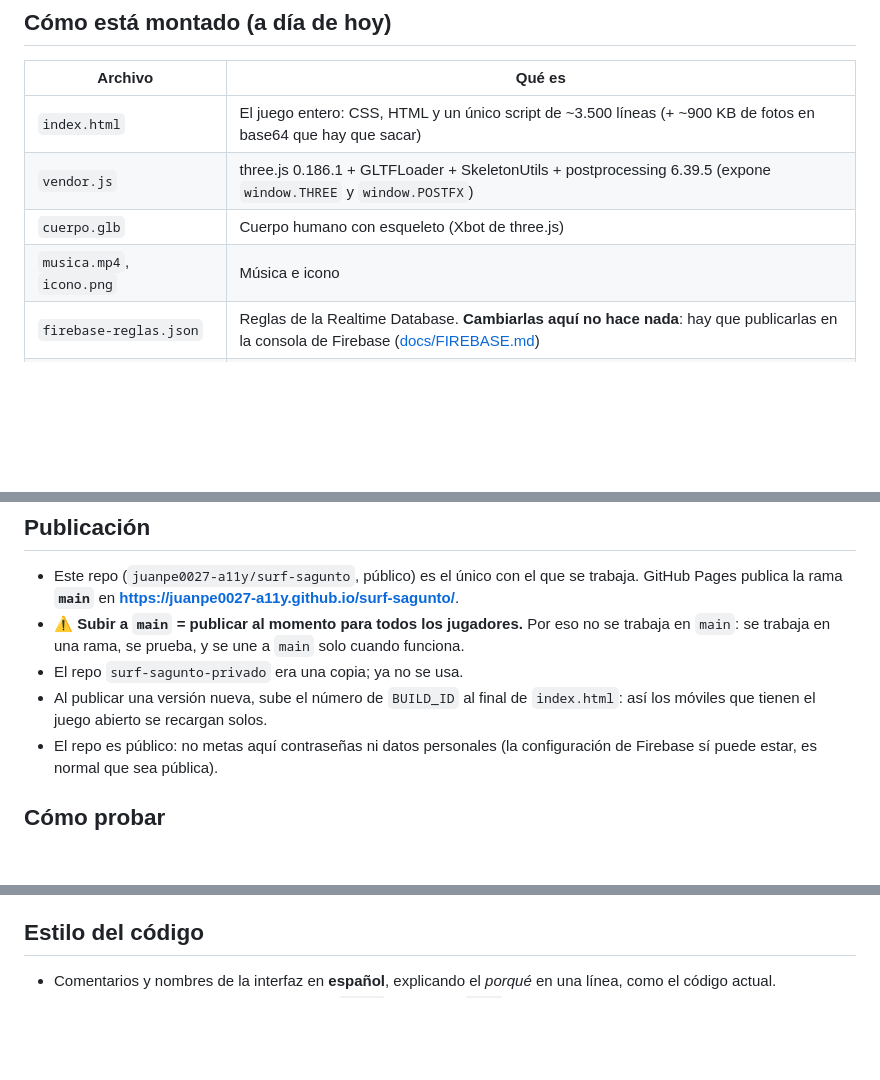
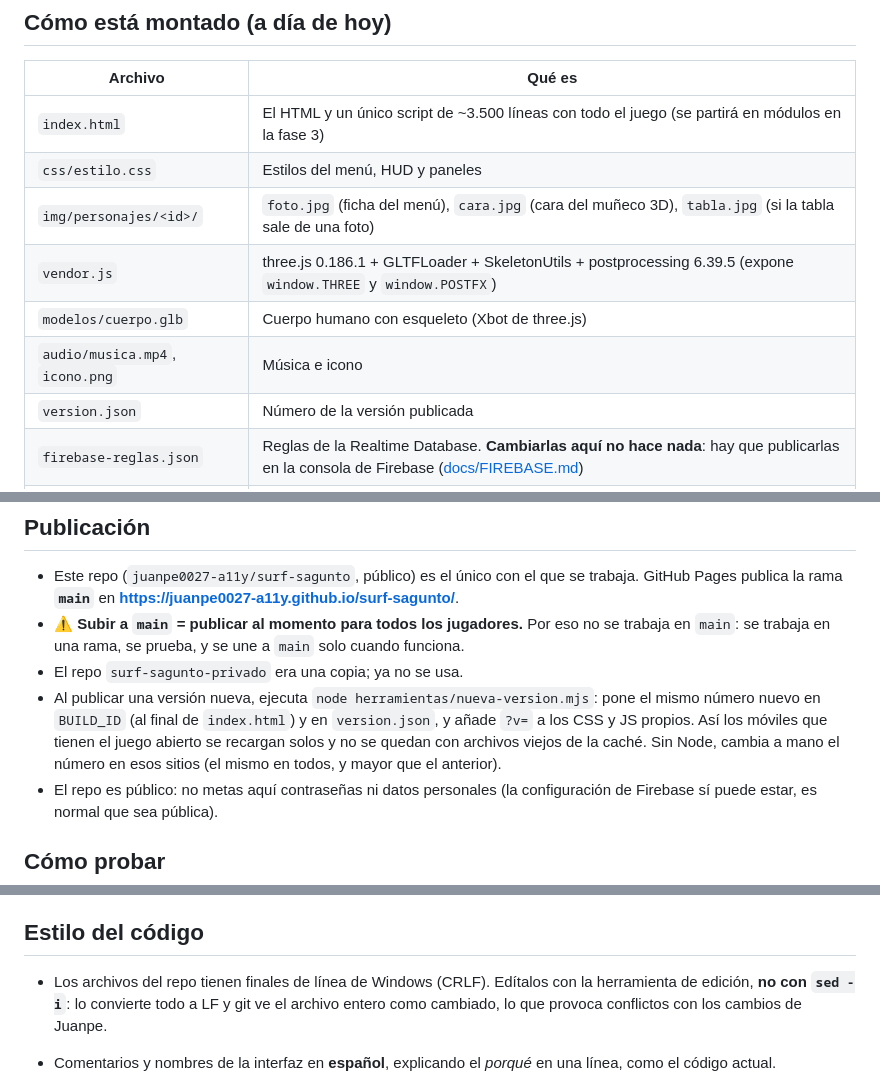
Before and after one commit to juanpe0027-a11y/surf-sagunto, a Markdown page: CLAUDE.md, 3 parts joined by grey strips. GitHub-like rendering; blank space fills up the shorter version.

Commit message:
Documentacion al dia tras la limpieza
Co-Authored-By: Claude Opus 5.5 <noreply@anthropic.com>

```diff
--- a/CLAUDE.md
+++ b/CLAUDE.md
@@ -20,10 +20,13 @@ Juego de surf 3D de navegador (three.js + Firebase). Lo mantiene **Juanpe, que n
 
 | Archivo | Qué es |
 |---|---|
-| `index.html` | El juego entero: CSS, HTML y un único script de ~3.500 líneas (+ ~900 KB de fotos en base64 que hay que sacar) |
+| `index.html` | El HTML y un único script de ~3.500 líneas con todo el juego (se partirá en módulos en la fase 3) |
+| `css/estilo.css` | Estilos del menú, HUD y paneles |
+| `img/personajes/<id>/` | `foto.jpg` (ficha del menú), `cara.jpg` (cara del muñeco 3D), `tabla.jpg` (si la tabla sale de una foto) |
 | `vendor.js` | three.js 0.186.1 + GLTFLoader + SkeletonUtils + postprocessing 6.39.5 (expone `window.THREE` y `window.POSTFX`) |
-| `cuerpo.glb` | Cuerpo humano con esqueleto (Xbot de three.js) |
-| `musica.mp4`, `icono.png` | Música e icono |
+| `modelos/cuerpo.glb` | Cuerpo humano con esqueleto (Xbot de three.js) |
+| `audio/musica.mp4`, `icono.png` | Música e icono |
+| `version.json` | Número de la versión publicada |
 | `firebase-reglas.json` | Reglas de la Realtime Database. **Cambiarlas aquí no hace nada**: hay que publicarlas en la consola de Firebase ([docs/FIREBASE.md](docs/FIREBASE.md)) |
 | `firebase.json`, `.firebaserc` | Configuración de la herramienta de Firebase (emulador local y publicar reglas) |
 | `herramientas/` | Pruebas automáticas (no las carga el juego) |
@@ -37,7 +40,7 @@ Secciones del script (buscar el comentario `// ---------- nombre ----------`): u
 - Este repo (`juanpe0027-a11y/surf-sagunto`, público) es el único con el que se trabaja. GitHub Pages publica la rama **`main`** en **https://juanpe0027-a11y.github.io/surf-sagunto/**.
 - ⚠️ **Subir a `main` = publicar al momento para todos los jugadores.** Por eso no se trabaja en `main`: se trabaja en una rama, se prueba, y se une a `main` solo cuando funciona.
 - El repo `surf-sagunto-privado` era una copia; ya no se usa.
-- Al publicar una versión nueva, sube el número de `BUILD_ID` al final de `index.html`: así los móviles que tienen el juego abierto se recargan solos.
+- Al publicar una versión nueva, ejecuta `node herramientas/nueva-version.mjs`: pone el mismo número nuevo en `BUILD_ID` (al final de `index.html`) y en `version.json`, y añade `?v=` a los CSS y JS propios. Así los móviles que tienen el juego abierto se recargan solos y no se quedan con archivos viejos de la caché. Sin Node, cambia a mano el número en esos sitios (el mismo en todos, y mayor que el anterior).
 - El repo es público: no metas aquí contraseñas ni datos personales (la configuración de Firebase sí puede estar, es normal que sea pública).
 
 ## Cómo probar
@@ -87,6 +90,8 @@ y abrir `http://localhost:8000/#pruebas` (**usa siempre una sala de pruebas** co
 
 ## Estilo del código
 
+- Los archivos del repo tienen finales de línea de Windows (CRLF). Edítalos con la herramienta de edición, **no con `sed -i`**: lo convierte todo a LF y git ve el archivo entero como cambiado, lo que provoca conflictos con los cambios de Juanpe.
+
 - Comentarios y nombres de la interfaz en **español**, explicando el *porqué* en una línea, como el código actual.
 - Personajes: los datos de cada uno van en `CHARS` (y fotos en `img/`); añadir un personaje no debería requerir tocar la física ni el online.
 - No dupliques código para un personaje concreto: usa las banderas que ya existen (`bodyboard`, `jetski`, `kayak`, `zodiac`, `board: 'long'`…).
```
Also changed, not shown: docs/PLAN.md (+8 -8 lines).
